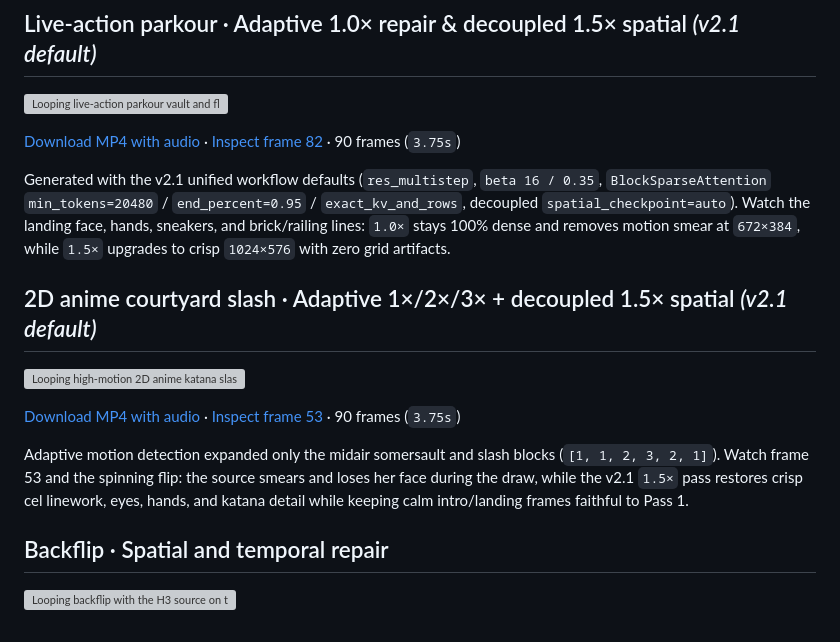
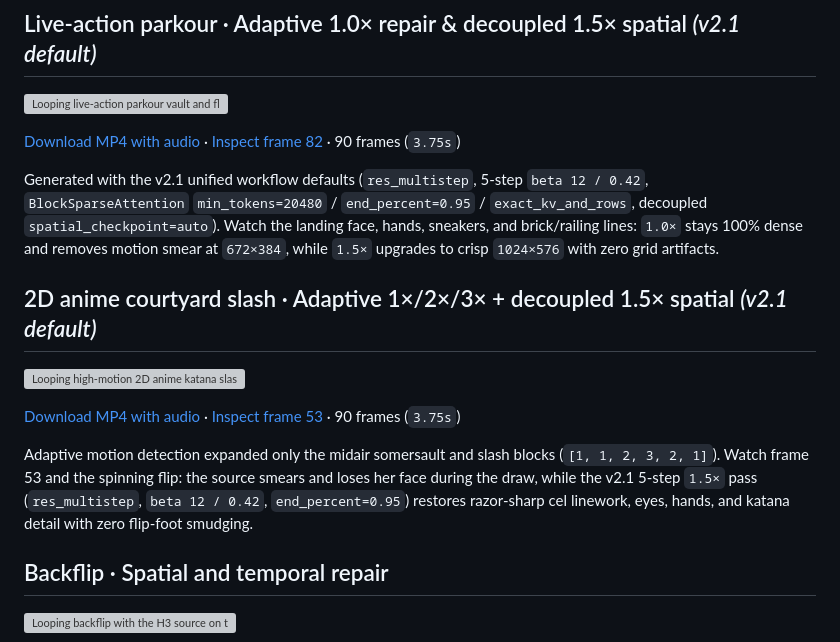
Before and after one commit to HyRo34/Minimax-H3-Temporal-Latent-Upscaler, a Markdown page: demos/README.md, the part around the change. Drawn GitHub-style; grey boxes are pictures that could not be loaded.

```diff
--- a/demos/README.md
+++ b/demos/README.md
@@ -8,7 +8,7 @@ Each panel shows the same output frame index at the original 24 fps. The 2× and
 
 [Download MP4 with audio](parkour-live-v21.mp4?raw=1) · [Inspect frame 82](parkour-live-v21.jpg) · 90 frames (`3.75s`)
 
-Generated with the v2.1 unified workflow defaults (`res_multistep`, `beta 16 / 0.35`, `BlockSparseAttention` `min_tokens=20480` / `end_percent=0.95` / `exact_kv_and_rows`, decoupled `spatial_checkpoint=auto`). Watch the landing face, hands, sneakers, and brick/railing lines: `1.0×` stays 100% dense and removes motion smear at `672×384`, while `1.5×` upgrades to crisp `1024×576` with zero grid artifacts.
+Generated with the v2.1 unified workflow defaults (`res_multistep`, 5-step `beta 12 / 0.42`, `BlockSparseAttention` `min_tokens=20480` / `end_percent=0.95` / `exact_kv_and_rows`, decoupled `spatial_checkpoint=auto`). Watch the landing face, hands, sneakers, and brick/railing lines: `1.0×` stays 100% dense and removes motion smear at `672×384`, while `1.5×` upgrades to crisp `1024×576` with zero grid artifacts.
 
 ## 2D anime courtyard slash · Adaptive 1×/2×/3× + decoupled 1.5× spatial *(v2.1 default)*
 
@@ -16,7 +16,7 @@ Generated with the v2.1 unified workflow defaults (`res_multistep`, `beta 16 / 0
 
 [Download MP4 with audio](anime-courtyard-v21.mp4?raw=1) · [Inspect frame 53](anime-courtyard-v21.jpg) · 90 frames (`3.75s`)
 
-Adaptive motion detection expanded only the midair somersault and slash blocks (`[1, 1, 2, 3, 2, 1]`). Watch frame 53 and the spinning flip: the source smears and loses her face during the draw, while the v2.1 `1.5×` pass restores crisp cel linework, eyes, hands, and katana detail while keeping calm intro/landing frames faithful to Pass 1.
+Adaptive motion detection expanded only the midair somersault and slash blocks (`[1, 1, 2, 3, 2, 1]`). Watch frame 53 and the spinning flip: the source smears and loses her face during the draw, while the v2.1 5-step `1.5×` pass (`res_multistep`, `beta 12 / 0.42`, `end_percent=0.95`) restores razor-sharp cel linework, eyes, hands, and katana detail with zero flip-foot smudging.
 
 ## Backflip · Spatial and temporal repair
 
```
Also changed, not shown: README.md (+7 -7 lines), demos/anime-courtyard-v21.jpg, demos/parkour-live-v21.jpg, 6 other files.
